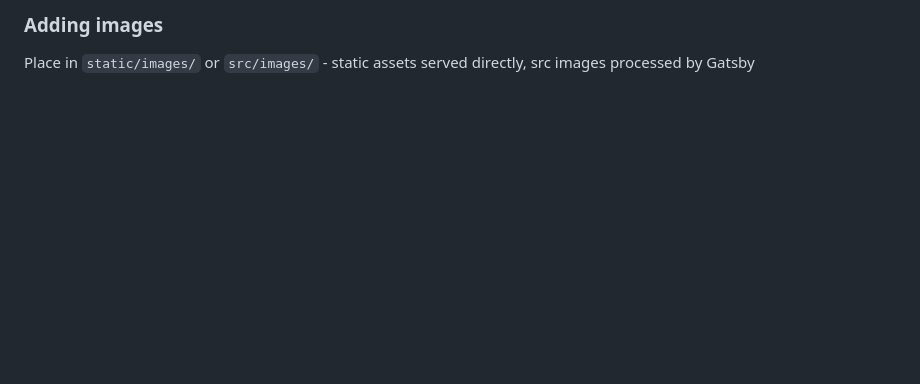
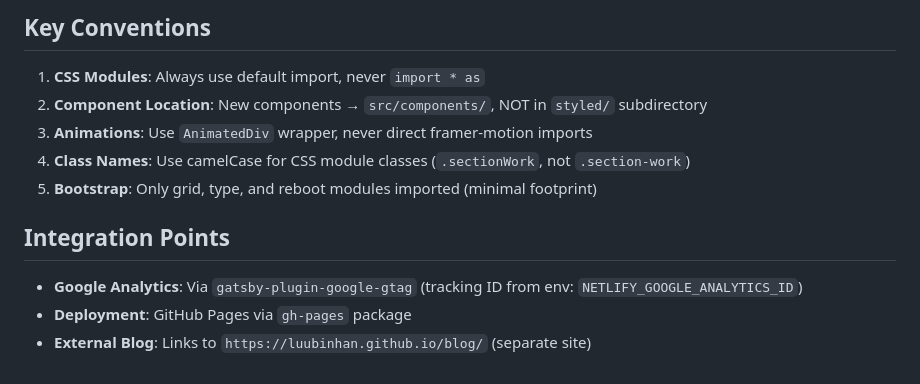
Before and after one commit to luubinhan/luubinhan.github.io, a Markdown page: .github/copilot-instructions.md, the part around the change printed below. Drawn GitHub-style; blank space fills up the shorter version.

```diff
--- a/.github/copilot-instructions.md
+++ b/.github/copilot-instructions.md
@@ -108,3 +128,12 @@ Edit `menuLinks` array in [gatsby-config.js](gatsby-config.js) siteMetadata or m
 
-### Adding images
-Place in `static/images/` or `src/images/` - static assets served directly, src images processed by Gatsby
+## Key Conventions
+1. **CSS Modules**: Always use default import, never `import * as`
+2. **Component Location**: New components → `src/components/`, NOT in `styled/` subdirectory
+3. **Animations**: Use `AnimatedDiv` wrapper, never direct framer-motion imports
+4. **Class Names**: Use camelCase for CSS module classes (`.sectionWork`, not `.section-work`)
+5. **Bootstrap**: Only grid, type, and reboot modules imported (minimal footprint)
+
+## Integration Points
+- **Google Analytics**: Via `gatsby-plugin-google-gtag` (tracking ID from env: `NETLIFY_GOOGLE_ANALYTICS_ID`)
+- **Deployment**: GitHub Pages via `gh-pages` package
+- **External Blog**: Links to `https://luubinhan.github.io/blog/` (separate site)
```
Also changed, not shown: other parts of .github/copilot-instructions.md (+101 -81 lines).
